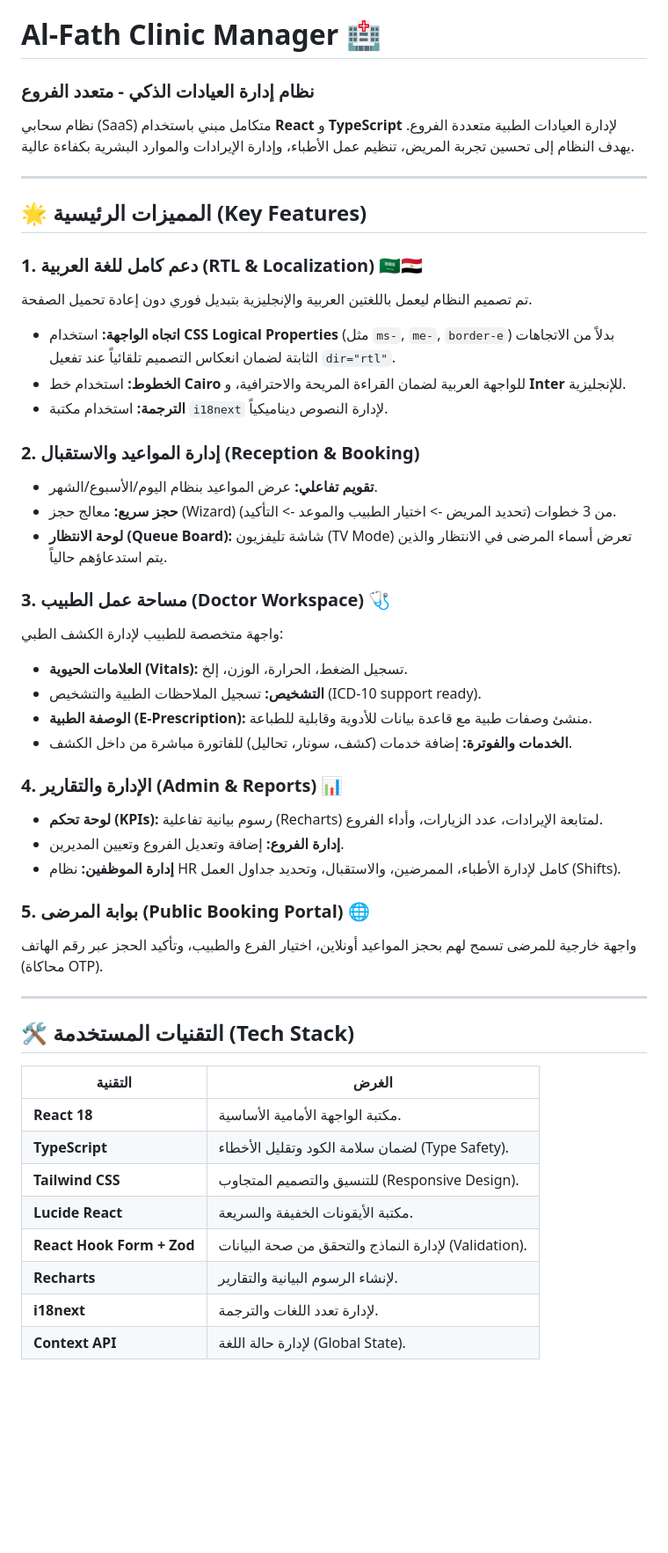
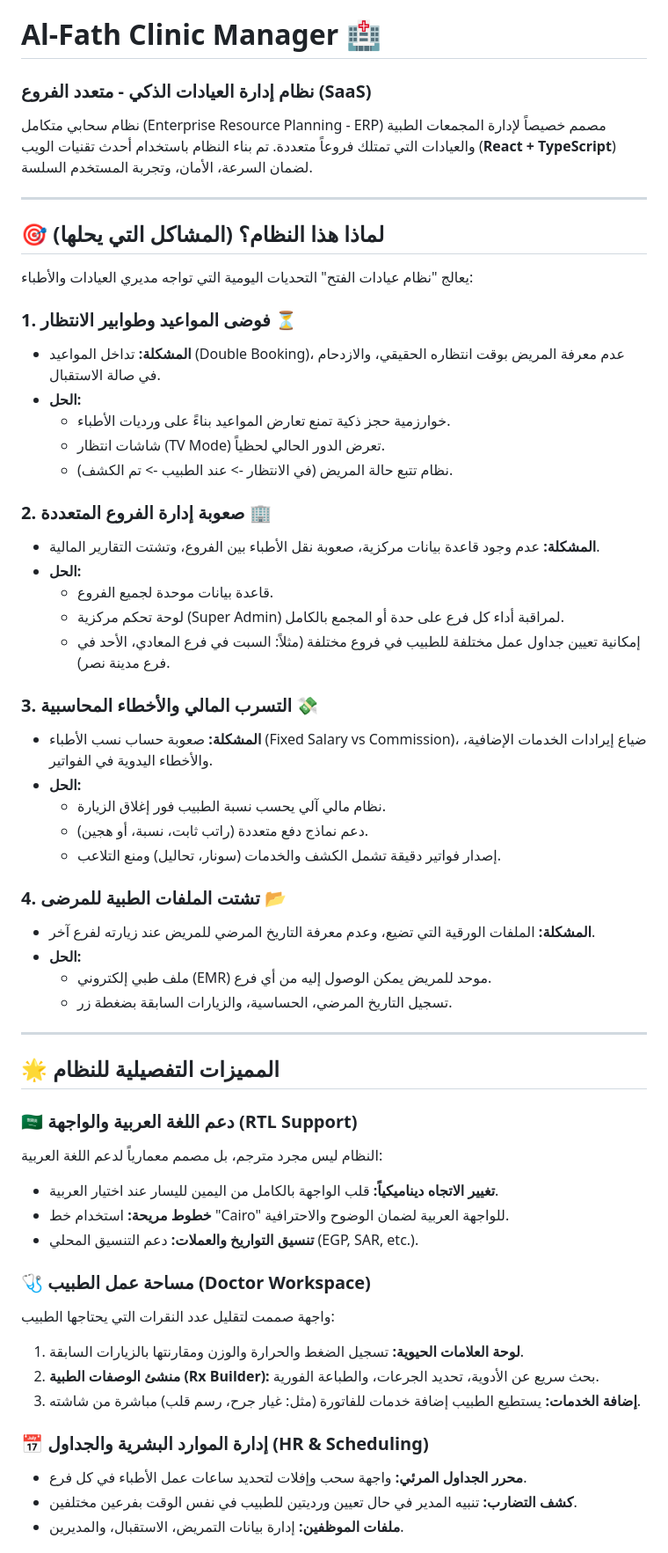
Before and after one commit to ahmedhu16789-droid/DOCTOR, a Markdown page: README.md, the part around one of its changes. Shown at 88% size. GitHub-like rendering; blank space fills up the shorter version.

```diff
--- a/README.md
+++ b/README.md
@@ -1,49 +1,59 @@
 # Al-Fath Clinic Manager 🏥
-### نظام إدارة العيادات الذكي - متعدد الفروع
+### نظام إدارة العيادات الذكي - متعدد الفروع (SaaS)
 
-نظام سحابي (SaaS) متكامل مبني باستخدام **React** و **TypeScript** لإدارة العيادات الطبية متعددة الفروع. يهدف النظام إلى تحسين تجربة المريض، تنظيم عمل الأطباء، وإدارة الإيرادات والموارد البشرية بكفاءة عالية.
+نظام سحابي متكامل (Enterprise Resource Planning - ERP) مصمم خصيصاً لإدارة المجمعات الطبية والعيادات التي تمتلك فروعاً متعددة. تم بناء النظام باستخدام أحدث تقنيات الويب (**React + TypeScript**) لضمان السرعة، الأمان، وتجربة المستخدم السلسة.
 
 ---
 
-## 🌟 المميزات الرئيسية (Key Features)
+## 🎯 لماذا هذا النظام؟ (المشاكل التي يحلها)
 
-### 1. دعم كامل للغة العربية (RTL & Localization) 🇸🇦🇪🇬
-تم تصميم النظام ليعمل باللغتين العربية والإنجليزية بتبديل فوري دون إعادة تحميل الصفحة.
-- **اتجاه الواجهة:** استخدام **CSS Logical Properties** (مثل `ms-`, `me-`, `border-e`) بدلاً من الاتجاهات الثابتة لضمان انعكاس التصميم تلقائياً عند تفعيل `dir="rtl"`.
-- **الخطوط:** استخدام خط **Cairo** للواجهة العربية لضمان القراءة المريحة والاحترافية، و **Inter** للإنجليزية.
-- **الترجمة:** استخدام مكتبة `i18next` لإدارة النصوص ديناميكياً.
+يعالج "نظام عيادات الفتح" التحديات اليومية التي تواجه مديري العيادات والأطباء:
 
-### 2. إدارة المواعيد والاستقبال (Reception & Booking)
-- **تقويم تفاعلي:** عرض المواعيد بنظام اليوم/الأسبوع/الشهر.
-- **حجز سريع:** معالج حجز (Wizard) من 3 خطوات (تحديد المريض -> اختيار الطبيب والموعد -> التأكيد).
-- **لوحة الانتظار (Queue Board):** شاشة تليفزيون (TV Mode) تعرض أسماء المرضى في الانتظار والذين يتم استدعاؤهم حالياً.
+### 1. فوضى المواعيد وطوابير الانتظار ⏳
+*   **المشكلة:** تداخل المواعيد (Double Booking)، عدم معرفة المريض بوقت انتظاره الحقيقي، والازدحام في صالة الاستقبال.
+*   **الحل:**
+    *   خوارزمية حجز ذكية تمنع تعارض المواعيد بناءً على ورديات الأطباء.
+    *   شاشات انتظار (TV Mode) تعرض الدور الحالي لحظياً.
+    *   نظام تتبع حالة المريض (في الانتظار -> عند الطبيب -> تم الكشف).
 
-### 3. مساحة عمل الطبيب (Doctor Workspace) 🩺
-واجهة متخصصة للطبيب لإدارة الكشف الطبي:
-- **العلامات الحيوية (Vitals):** تسجيل الضغط، الحرارة، الوزن، إلخ.
-- **التشخيص:** تسجيل الملاحظات الطبية والتشخيص (ICD-10 support ready).
-- **الوصفة الطبية (E-Prescription):** منشئ وصفات طبية مع قاعدة بيانات للأدوية وقابلية للطباعة.
-- **الخدمات والفوترة:** إضافة خدمات (كشف، سونار، تحاليل) للفاتورة مباشرة من داخل الكشف.
+### 2. صعوبة إدارة الفروع المتعددة 🏢
+*   **المشكلة:** عدم وجود قاعدة بيانات مركزية، صعوبة نقل الأطباء بين الفروع، وتشتت التقارير المالية.
+*   **الحل:**
+    *   قاعدة بيانات موحدة لجميع الفروع.
+    *   لوحة تحكم مركزية (Super Admin) لمراقبة أداء كل فرع على حدة أو المجمع بالكامل.
+    *   إمكانية تعيين جداول عمل مختلفة للطبيب في فروع مختلفة (مثلاً: السبت في فرع المعادي، الأحد في فرع مدينة نصر).
 
-### 4. الإدارة والتقارير (Admin & Reports) 📊
-- **لوحة تحكم (KPIs):** رسوم بيانية تفاعلية (Recharts) لمتابعة الإيرادات، عدد الزيارات، وأداء الفروع.
-- **إدارة الفروع:** إضافة وتعديل الفروع وتعيين المديرين.
-- **إدارة الموظفين:** نظام HR كامل لإدارة الأطباء، الممرضين، والاستقبال، وتحديد جداول العمل (Shifts).
+### 3. التسرب المالي والأخطاء المحاسبية 💸
+*   **المشكلة:** صعوبة حساب نسب الأطباء (Fixed Salary vs Commission)، ضياع إيرادات الخدمات الإضافية، والأخطاء اليدوية في الفواتير.
+*   **الحل:**
+    *   نظام مالي آلي يحسب نسبة الطبيب فور إغلاق الزيارة.
+    *   دعم نماذج دفع متعددة (راتب ثابت، نسبة، أو هجين).
+    *   إصدار فواتير دقيقة تشمل الكشف والخدمات (سونار، تحاليل) ومنع التلاعب.
 
-### 5. بوابة المرضى (Public Booking Portal) 🌐
-واجهة خارجية للمرضى تسمح لهم بحجز المواعيد أونلاين، اختيار الفرع والطبيب، وتأكيد الحجز عبر رقم الهاتف (محاكاة OTP).
+### 4. تشتت الملفات الطبية للمرضى 📂
+*   **المشكلة:** الملفات الورقية التي تضيع، وعدم معرفة التاريخ المرضي للمريض عند زيارته لفرع آخر.
+*   **الحل:**
+    *   ملف طبي إلكتروني (EMR) موحد للمريض يمكن الوصول إليه من أي فرع.
+    *   تسجيل التاريخ المرضي، الحساسية، والزيارات السابقة بضغطة زر.
 
 ---
 
-## 🛠 التقنيات المستخدمة (Tech Stack)
+## 🌟 المميزات التفصيلية للنظام
 
-| التقنية | الغرض |
-|---------|-------|
-| **React 18** | مكتبة الواجهة الأمامية الأساسية. |
-| **TypeScript** | لضمان سلامة الكود وتقليل الأخطاء (Type Safety). |
-| **Tailwind CSS** | للتنسيق والتصميم المتجاوب (Responsive Design). |
-| **Lucide React** | مكتبة الأيقونات الخفيفة والسريعة. |
-| **React Hook Form + Zod** | لإدارة النماذج والتحقق من صحة البيانات (Validation). |
-| **Recharts** | لإنشاء الرسوم البيانية والتقارير. |
-| **i18next** | لإدارة تعدد اللغات والترجمة. |
-| **Context API** | لإدارة حالة اللغة (Global State). |
+### 🇸🇦 دعم اللغة العربية والواجهة (RTL Support)
+النظام ليس مجرد مترجم، بل مصمم معمارياً لدعم اللغة العربية:
+*   **تغيير الاتجاه ديناميكياً:** قلب الواجهة بالكامل من اليمين لليسار عند اختيار العربية.
+*   **خطوط مريحة:** استخدام خط "Cairo" للواجهة العربية لضمان الوضوح والاحترافية.
+*   **تنسيق التواريخ والعملات:** دعم التنسيق المحلي (EGP, SAR, etc.).
+
+### 🩺 مساحة عمل الطبيب (Doctor Workspace)
+واجهة صممت لتقليل عدد النقرات التي يحتاجها الطبيب:
+1.  **لوحة العلامات الحيوية:** تسجيل الضغط والحرارة والوزن ومقارنتها بالزيارات السابقة.
+2.  **منشئ الوصفات الطبية (Rx Builder):** بحث سريع عن الأدوية، تحديد الجرعات، والطباعة الفورية.
+3.  **إضافة الخدمات:** يستطيع الطبيب إضافة خدمات للفاتورة (مثل: غيار جرح، رسم قلب) مباشرة من شاشته.
+
+### 📅 إدارة الموارد البشرية والجداول (HR & Scheduling)
+*   **محرر الجداول المرئي:** واجهة سحب وإفلات لتحديد ساعات عمل الأطباء في كل فرع.
+*   **كشف التضارب:** تنبيه المدير في حال تعيين ورديتين للطبيب في نفس الوقت بفرعين مختلفين.
+*   **ملفات الموظفين:** إدارة بيانات التمريض، الاستقبال، والمديرين.
+
```
Also changed, not shown: other parts of README.md (+33 -44 lines).
